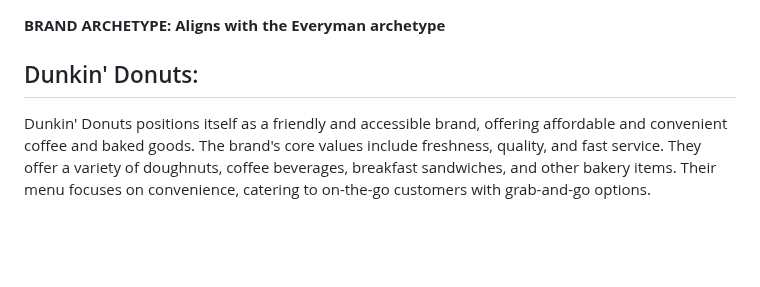
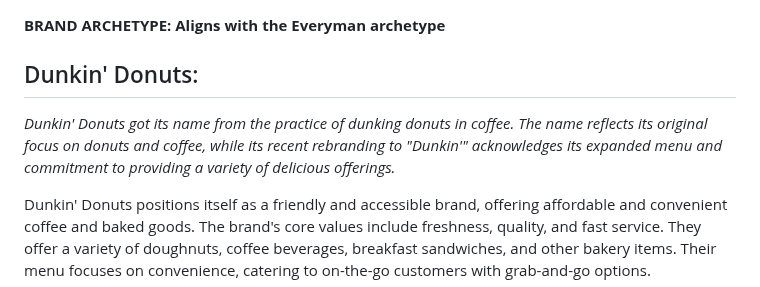
Before and after one commit to ravipatel0113/IS601-850-TeamA, a Markdown page: brand_research_3.md, the part around the change. Drawn GitHub-style; blank space fills up the shorter version.

Commit message:
Updating the reason behind the name

```diff
--- a/brand_research_3.md
+++ b/brand_research_3.md
@@ -3,6 +3,8 @@
 **BRAND ARCHETYPE: Aligns with the Everyman archetype**
 
 ## Dunkin' Donuts:
+
+_Dunkin' Donuts got its name from the practice of dunking donuts in coffee. The name reflects its original focus on donuts and coffee, while its recent rebranding to "Dunkin'" acknowledges its expanded menu and commitment to providing a variety of delicious offerings._
 
 Dunkin' Donuts positions itself as a friendly and accessible brand, offering affordable and convenient coffee and baked goods. The brand's core values include freshness, quality, and fast service. They offer a variety of doughnuts, coffee beverages, breakfast sandwiches, and other bakery items. Their menu focuses on convenience, catering to on-the-go customers with grab-and-go options.
 
```
